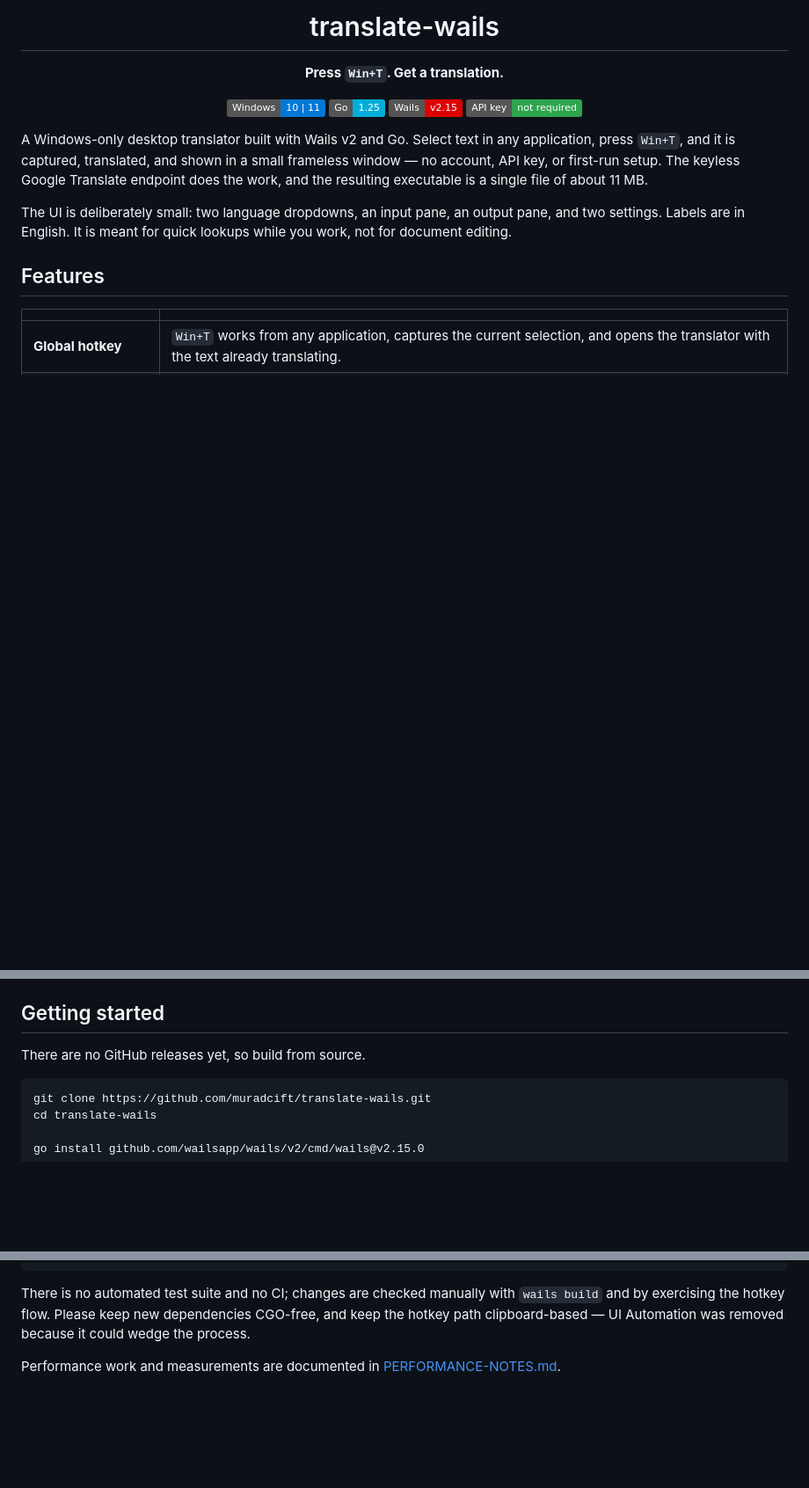
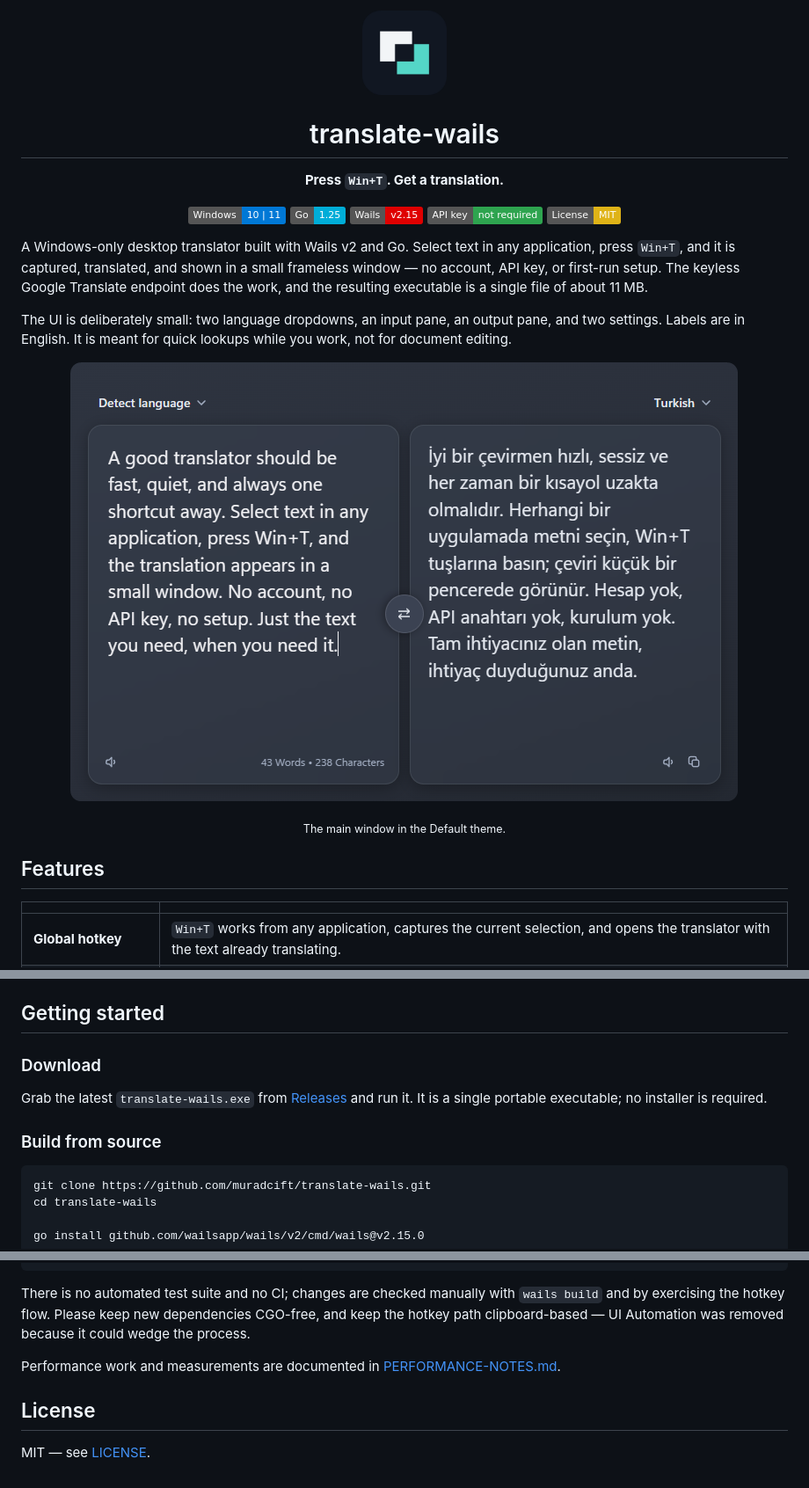
Before and after one commit to muradcift/translate-wails, a Markdown page: README.md, 3 parts joined by grey strips. Shown at 88% size. GitHub-like rendering; pictures changed too: assets/logo.png (added), assets/screenshot-main.png (added); badges without logos; blank space fills up the shorter version.

Commit message:
Add project branding, real screenshots, and MIT license
Add the logo and real app screenshots to the README, use the new icon for the Windows build, and license the project under MIT.

````diff
--- a/README.md
+++ b/README.md
@@ -1,4 +1,6 @@
 <div align="center">
+
+<img src="assets/logo.png" width="96" alt="translate-wails logo">
 
 <h1>translate-wails</h1>
 
@@ -8,12 +10,19 @@
 [![Go](https://img.shields.io/badge/Go-1.25-00ADD8?logo=go&logoColor=white)](go.mod)
 [![Wails](https://img.shields.io/badge/Wails-v2.15-DF0000)](https://wails.io)
 [![No API key](https://img.shields.io/badge/API_key-not_required-2ea44f)](#privacy)
+[![License: MIT](https://img.shields.io/badge/License-MIT-yellow.svg)](LICENSE)
 
 </div>
 
 A Windows-only desktop translator built with Wails v2 and Go. Select text in any application, press `Win+T`, and it is captured, translated, and shown in a small frameless window — no account, API key, or first-run setup. The keyless Google Translate endpoint does the work, and the resulting executable is a single file of about 11 MB.
 
 The UI is deliberately small: two language dropdowns, an input pane, an output pane, and two settings. Labels are in English. It is meant for quick lookups while you work, not for document editing.
+
+<p align="center">
+  <img src="assets/screenshot-main.png" alt="translate-wails main window" width="760">
+</p>
+
+<p align="center"><sub>The main window in the Default theme.</sub></p>
 
 ## Features
 
@@ -55,7 +64,11 @@ No CGO or gcc toolchain is required. The Windows integration uses `golang.org/x/
 
 ## Getting started
 
-There are no GitHub releases yet, so build from source.
+### Download
+
+Grab the latest `translate-wails.exe` from [Releases](https://github.com/muradcift/translate-wails/releases/latest) and run it. It is a single portable executable; no installer is required.
+
+### Build from source
 
 ```bash
 git clone https://github.com/muradcift/translate-wails.git
@@ -180,3 +193,7 @@ wails dev
 There is no automated test suite and no CI; changes are checked manually with `wails build` and by exercising the hotkey flow. Please keep new dependencies CGO-free, and keep the hotkey path clipboard-based — UI Automation was removed because it could wedge the process.
 
 Performance work and measurements are documented in [PERFORMANCE-NOTES.md](PERFORMANCE-NOTES.md).
+
+## License
+
+MIT — see [LICENSE](LICENSE).
````
Also changed, not shown: build/appicon.png, 3 other files.
